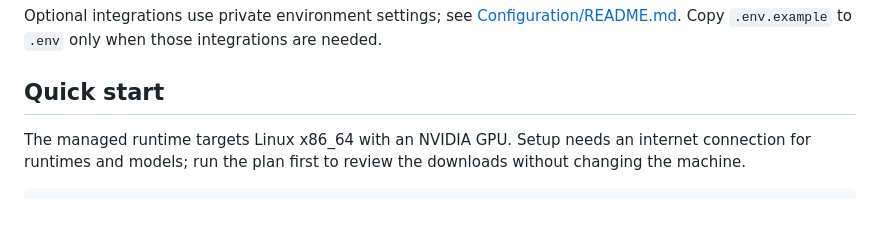
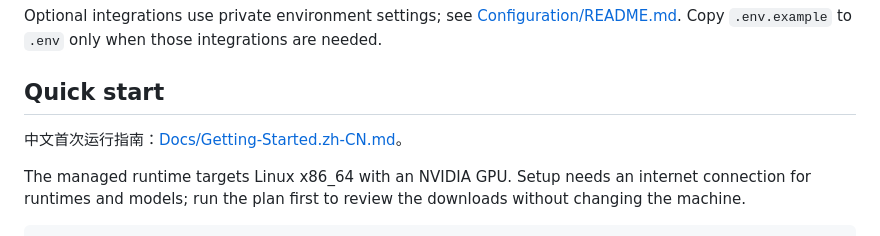
Before and after one commit to jhinforge/EverSpark-Forge, a Markdown page: README.md, the part around the change. Rendered like a GitHub page; blank space fills up the shorter version.

Commit message:
docs: add Chinese getting started guide for v0.1

```diff
--- a/README.md
+++ b/README.md
@@ -63,6 +63,8 @@ Optional integrations use private environment settings; see
 `.env` only when those integrations are needed.
 
 ## Quick start
+
+中文首次运行指南：[Docs/Getting-Started.zh-CN.md](Docs/Getting-Started.zh-CN.md)。
 
 The managed runtime targets Linux x86_64 with an NVIDIA GPU. Setup needs an
 internet connection for runtimes and models; run the plan first to review the
```
Also changed, not shown: Docs/Getting-Started.zh-CN.md (added, +92 -0 lines).
